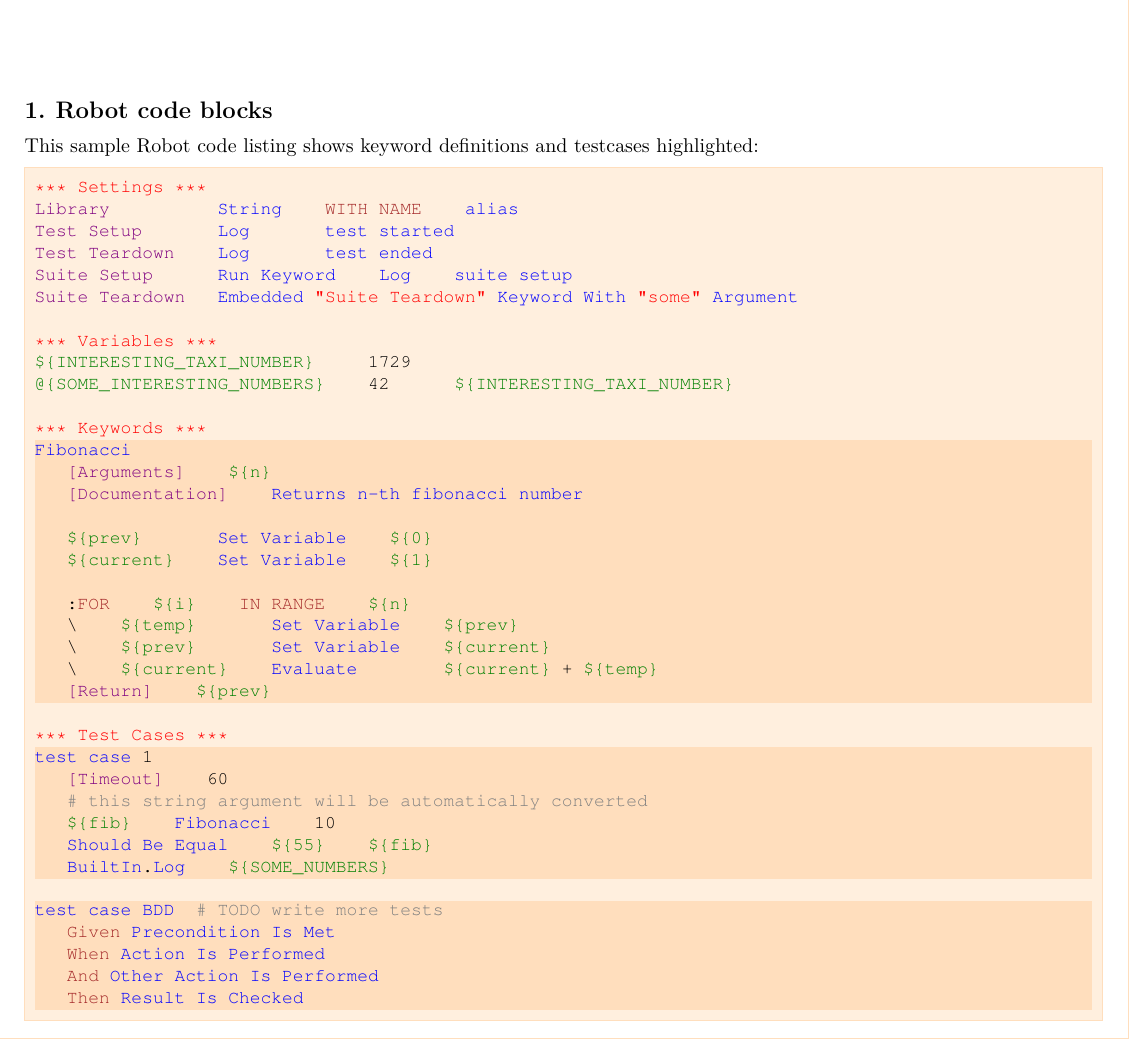
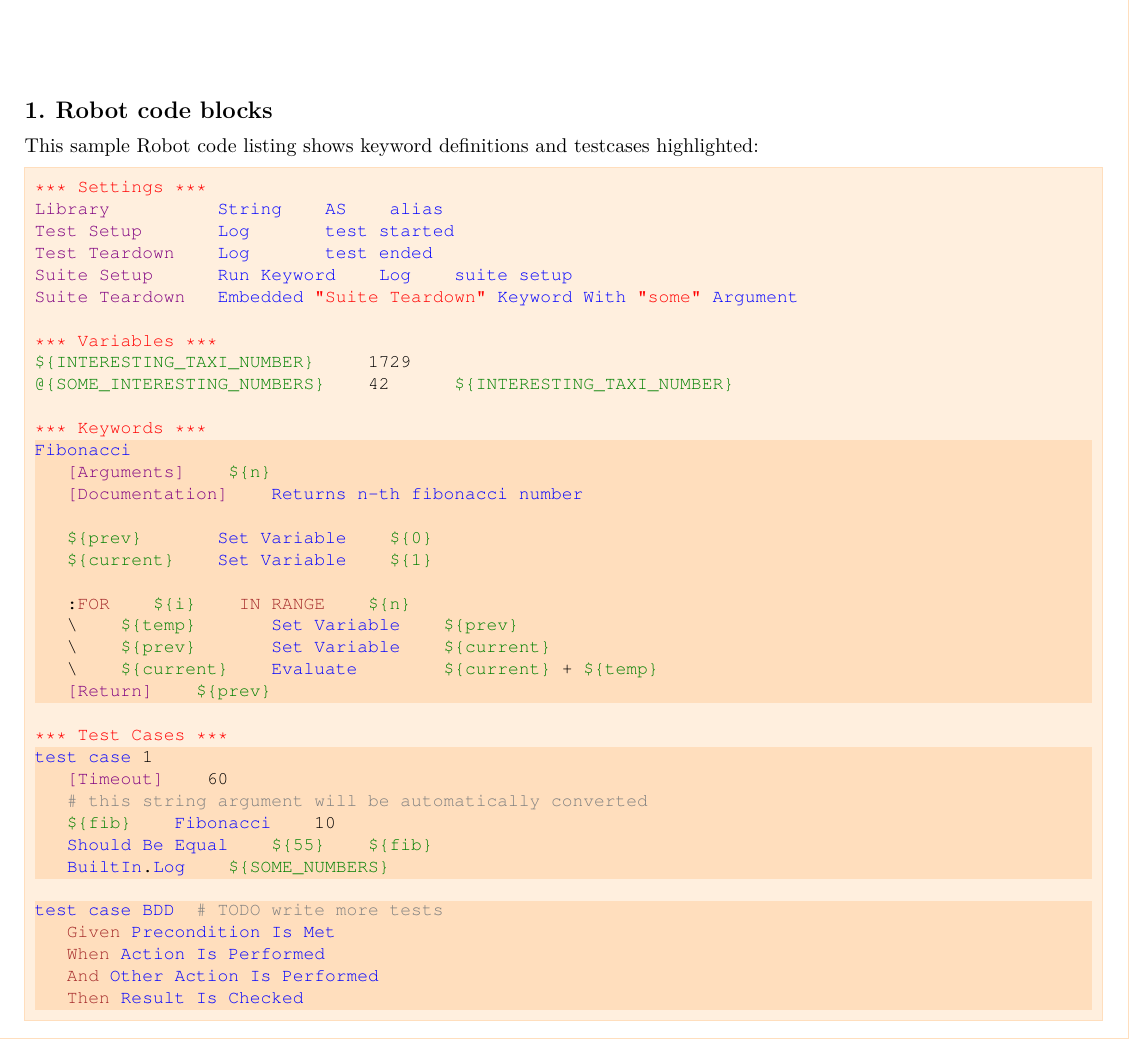
Before and after one commit to test-fullautomation/robotframework-documentation, a LaTeX document (mainstyles/main.tex, which reads mainstyles/include/robot_code.tex): part of page 3 of 8, cut so that both start at the same text. Compiled offline with pdfLaTeX.

Commit message:
replace "WITH NAME" with "AS" in tests and docs

```diff
--- a/mainstyles/include/robot_code.tex
+++ b/mainstyles/include/robot_code.tex
@@ -20,7 +20,7 @@ This sample Robot code listing shows keyword definitions and testcases highlight
                                                  27,28,29,30,31,32,
                                                  34,35,36,37,38}]
 *** Settings ***
-Library          String    WITH NAME    alias
+Library          String    AS    alias
 Test Setup       Log       test started
 Test Teardown    Log       test ended
 Suite Setup      Run Keyword    Log    suite setup
```
